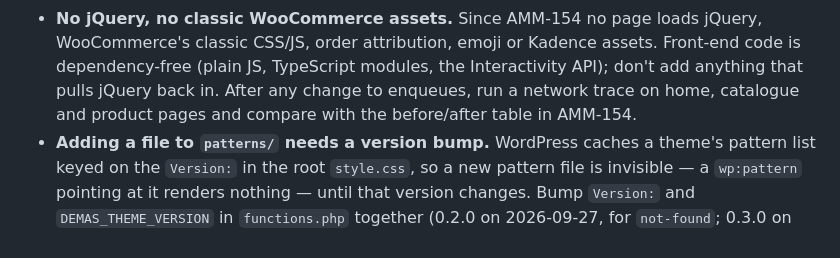
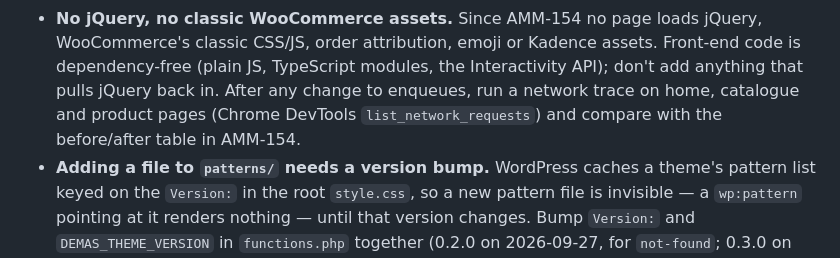
Before and after one commit to Meromooo/experiment-sandbox, a Markdown page: CLAUDE.md, the part around one of its changes. GitHub-like rendering.

```diff
--- a/CLAUDE.md
+++ b/CLAUDE.md
@@ -547,7 +580,8 @@ branch-routed contact form replaces published email addresses.
   WooCommerce's classic CSS/JS, order attribution, emoji or Kadence assets. Front-end code is
   dependency-free (plain JS, TypeScript modules, the Interactivity API); don't add anything
   that pulls jQuery back in. After any change to enqueues, run a network trace on home,
-  catalogue and product pages and compare with the before/after table in AMM-154.
+  catalogue and product pages (Chrome DevTools `list_network_requests`) and compare with the
+  before/after table in AMM-154.
 - **Adding a file to `patterns/` needs a version bump.** WordPress caches a theme's pattern list
   keyed on the `Version:` in the root `style.css`, so a new pattern file is invisible — a
   `wp:pattern` pointing at it renders nothing — until that version changes. Bump `Version:` and
```
Also changed, not shown: other parts of CLAUDE.md (+35 -2 lines).
